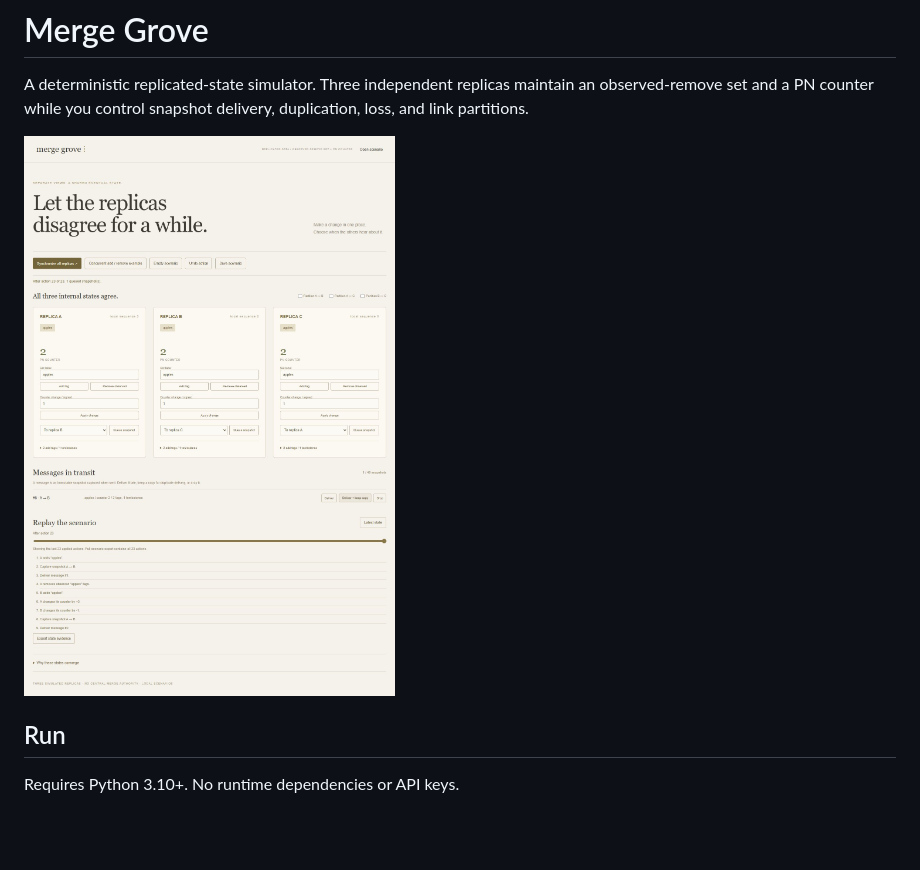
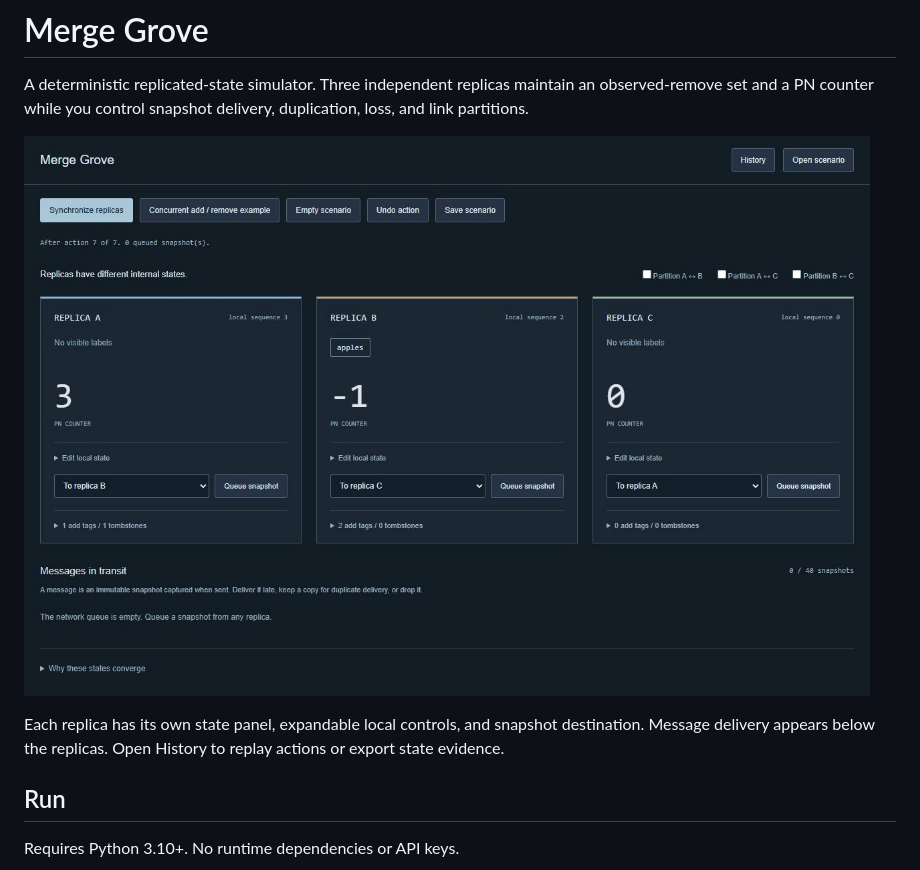
Before and after one commit to Michaelhoang8/merge-grove, a Markdown page: README.md, the part around the change. Drawn GitHub-style; pictures changed too: docs/workbench.png; blank space fills up the shorter version.

Commit message:
Give replicas distinct state panels and separate replay history

```diff
--- a/README.md
+++ b/README.md
@@ -3,6 +3,8 @@
 A deterministic replicated-state simulator. Three independent replicas maintain an observed-remove set and a PN counter while you control snapshot delivery, duplication, loss, and link partitions.
 
 ![Merge Grove](docs/workbench.png)
+
+Each replica has its own state panel, expandable local controls, and snapshot destination. Message delivery appears below the replicas. Open History to replay actions or export state evidence.
 
 ## Run
 
```
Also changed, not shown: 3 other files.
